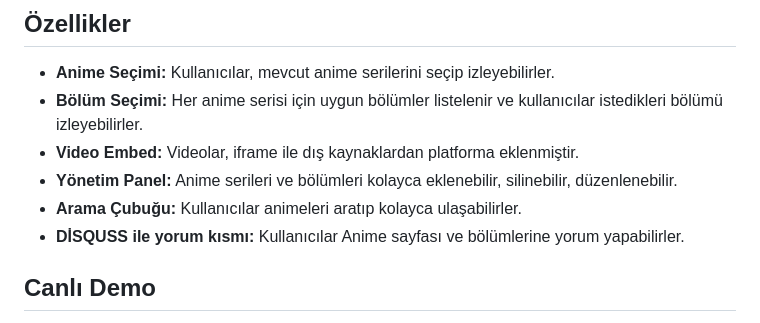
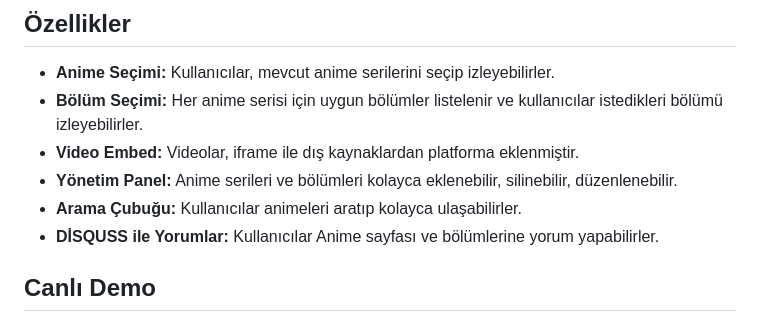
Before and after one commit to Berke-aras/AnimeFansub-Dizi-Film-Platformu, a Markdown page: README.md, the part around the change. GitHub-like rendering.

```diff
--- a/README.md
+++ b/README.md
@@ -13,7 +13,7 @@ Anime-Dizi-Film tutkunları için basit ama gerekli özellikleri barındıran bi
 -   **Video Embed:** Videolar, iframe ile dış kaynaklardan platforma eklenmiştir.
 -   **Yönetim Panel:** Anime serileri ve bölümleri kolayca eklenebilir, silinebilir, düzenlenebilir.
 -   **Arama Çubuğu:** Kullanıcılar animeleri aratıp kolayca ulaşabilirler.
--   **DİSQUSS ile yorum kısmı:** Kullanıcılar Anime sayfası ve bölümlerine yorum yapabilirler.
+-   **DİSQUSS ile Yorumlar:** Kullanıcılar Anime sayfası ve bölümlerine yorum yapabilirler.
 
 ## Canlı Demo
 
```
